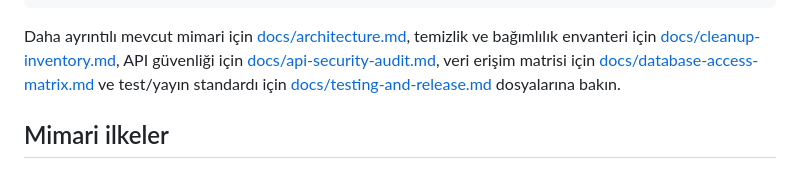
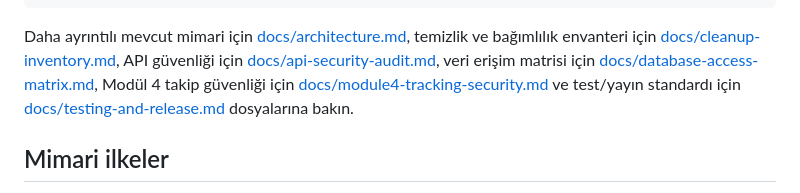
Before and after one commit to Andromeda012/Insta_Deployment, a Markdown page: README.md, the part around the change. Rendered like a GitHub page.

Commit message:
docs: link Module 4 tracking security guide

````diff
--- a/README.md
+++ b/README.md
@@ -50,7 +50,7 @@ Paylaşılan yetenekler: ana uygulama kabuğu, kimlik doğrulama, rol/yetki aray
 └── package.json
 ```
 
-Daha ayrıntılı mevcut mimari için [docs/architecture.md](docs/architecture.md), temizlik ve bağımlılık envanteri için [docs/cleanup-inventory.md](docs/cleanup-inventory.md), API güvenliği için [docs/api-security-audit.md](docs/api-security-audit.md), veri erişim matrisi için [docs/database-access-matrix.md](docs/database-access-matrix.md) ve test/yayın standardı için [docs/testing-and-release.md](docs/testing-and-release.md) dosyalarına bakın.
+Daha ayrıntılı mevcut mimari için [docs/architecture.md](docs/architecture.md), temizlik ve bağımlılık envanteri için [docs/cleanup-inventory.md](docs/cleanup-inventory.md), API güvenliği için [docs/api-security-audit.md](docs/api-security-audit.md), veri erişim matrisi için [docs/database-access-matrix.md](docs/database-access-matrix.md), Modül 4 takip güvenliği için [docs/module4-tracking-security.md](docs/module4-tracking-security.md) ve test/yayın standardı için [docs/testing-and-release.md](docs/testing-and-release.md) dosyalarına bakın.
 
 ## Mimari ilkeler
 
````
